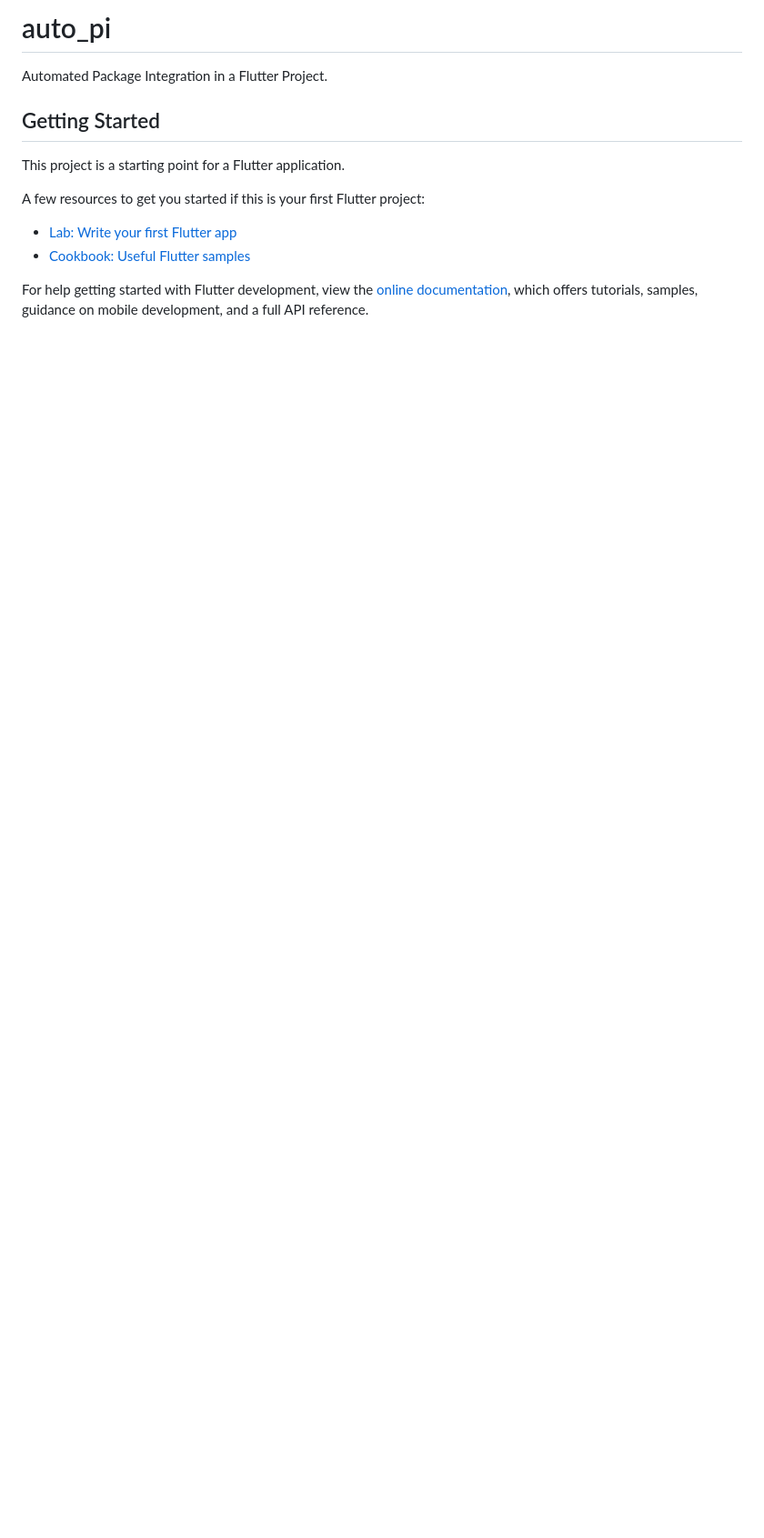
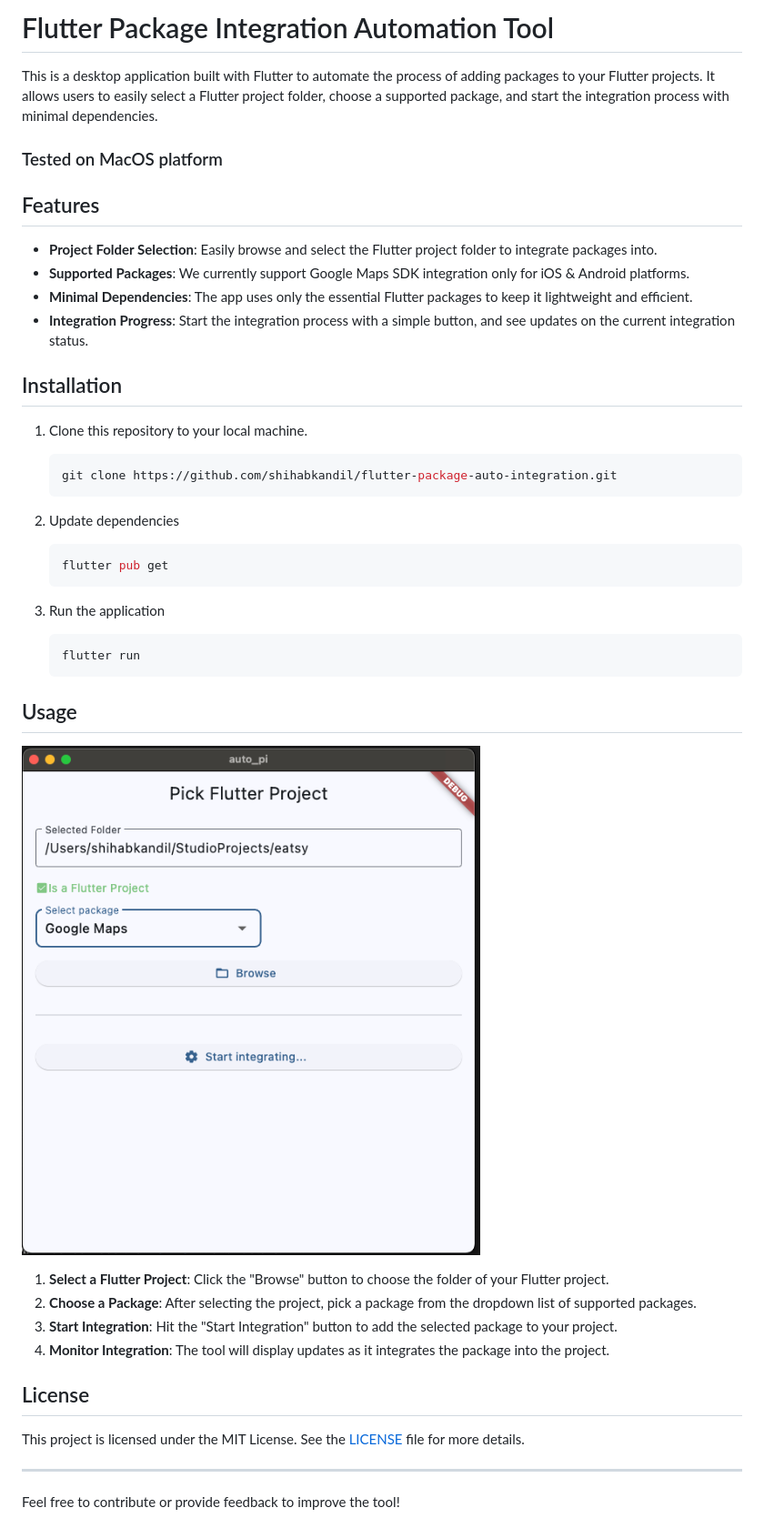
Before and after one commit to shihabkandil/flutter-package-auto-integration, a Markdown page: README.md, the part around the change. Shown: that part at 91% size. GitHub-like rendering; pictures changed too: screenshot.png (added); blank space fills up the shorter version.

Commit message:
Update README.md for detailed description and screenshot

````diff
--- a/README.md
+++ b/README.md
@@ -1,16 +1,44 @@
-# auto_pi
+# Flutter Package Integration Automation Tool
 
-Automated Package Integration in a Flutter Project.
+This is a desktop application built with Flutter to automate the process of adding packages to your Flutter projects. It allows users to easily select a Flutter project folder, choose a supported package, and start the integration process with minimal dependencies.
 
-## Getting Started
+### Tested on MacOS platform
 
-This project is a starting point for a Flutter application.
+## Features
+- **Project Folder Selection**: Easily browse and select the Flutter project folder to integrate packages into.
+- **Supported Packages**: We currently support Google Maps SDK integration only for iOS & Android platforms.
+- **Minimal Dependencies**: The app uses only the essential Flutter packages to keep it lightweight and efficient.
+- **Integration Progress**: Start the integration process with a simple button, and see updates on the current integration status.
 
-A few resources to get you started if this is your first Flutter project:
 
-- [Lab: Write your first Flutter app](https://docs.flutter.dev/get-started/codelab)
-- [Cookbook: Useful Flutter samples](https://docs.flutter.dev/cookbook)
+## Installation
 
-For help getting started with Flutter development, view the
-[online documentation](https://docs.flutter.dev/), which offers tutorials,
-samples, guidance on mobile development, and a full API reference.
+1. Clone this repository to your local machine.
+
+   ```bash
+   git clone https://github.com/shihabkandil/flutter-package-auto-integration.git
+   ```
+
+2. Update dependencies
+    ```bash
+    flutter pub get
+    ```
+
+3. Run the application
+    ```bash
+    flutter run
+    ```
+
+## Usage
+![alt text](https://github.com/shihabkandil/flutter-package-auto-integration/blob/develop/screenshot.png?raw=true)
+1. **Select a Flutter Project**: Click the "Browse" button to choose the folder of your Flutter project.
+2. **Choose a Package**: After selecting the project, pick a package from the dropdown list of supported packages.
+3. **Start Integration**: Hit the "Start Integration" button to add the selected package to your project.
+4. **Monitor Integration**: The tool will display updates as it integrates the package into the project.
+
+## License
+
+This project is licensed under the MIT License. See the [LICENSE](LICENSE) file for more details.
+
+---
+Feel free to contribute or provide feedback to improve the tool!
````
